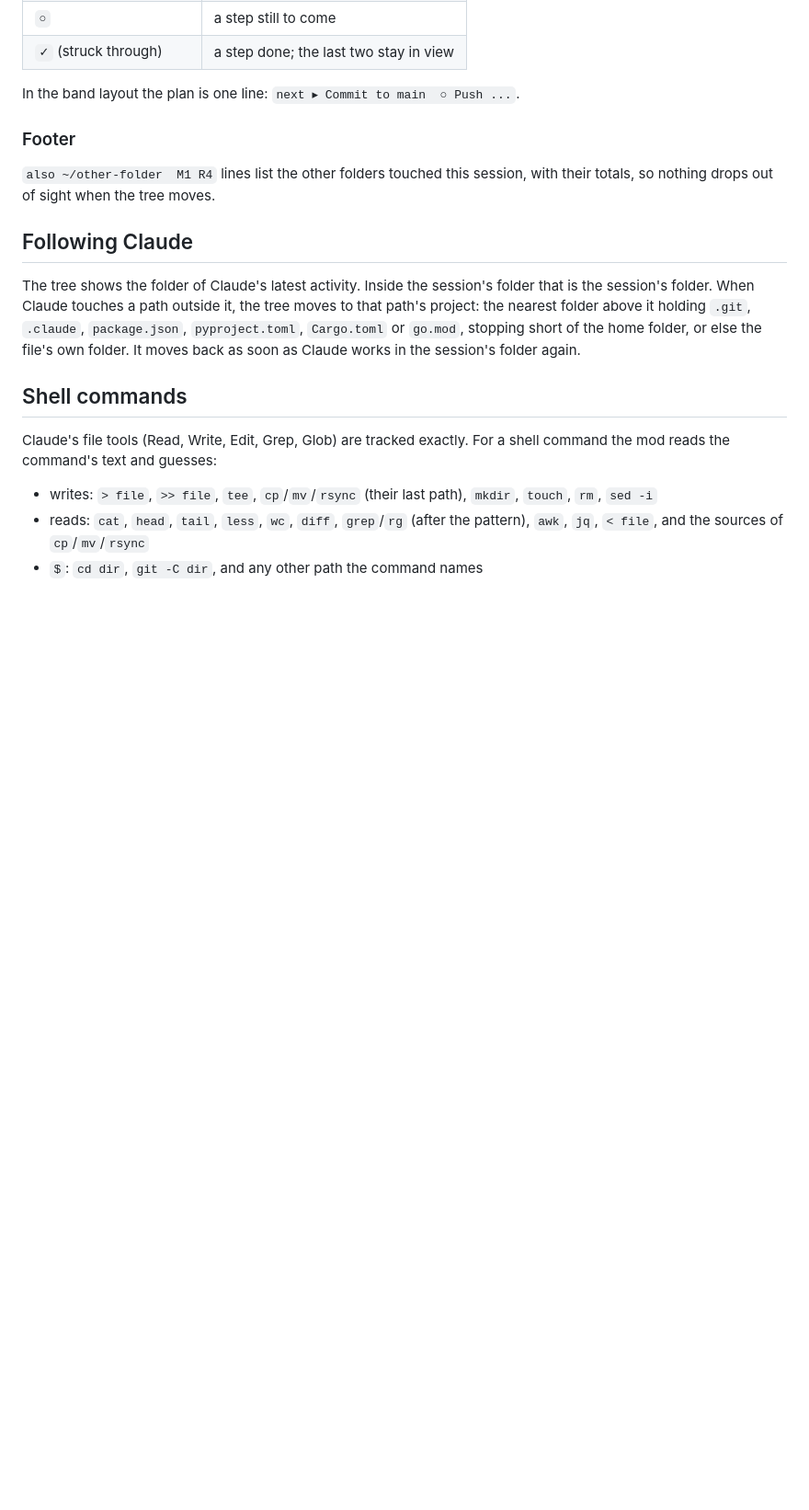
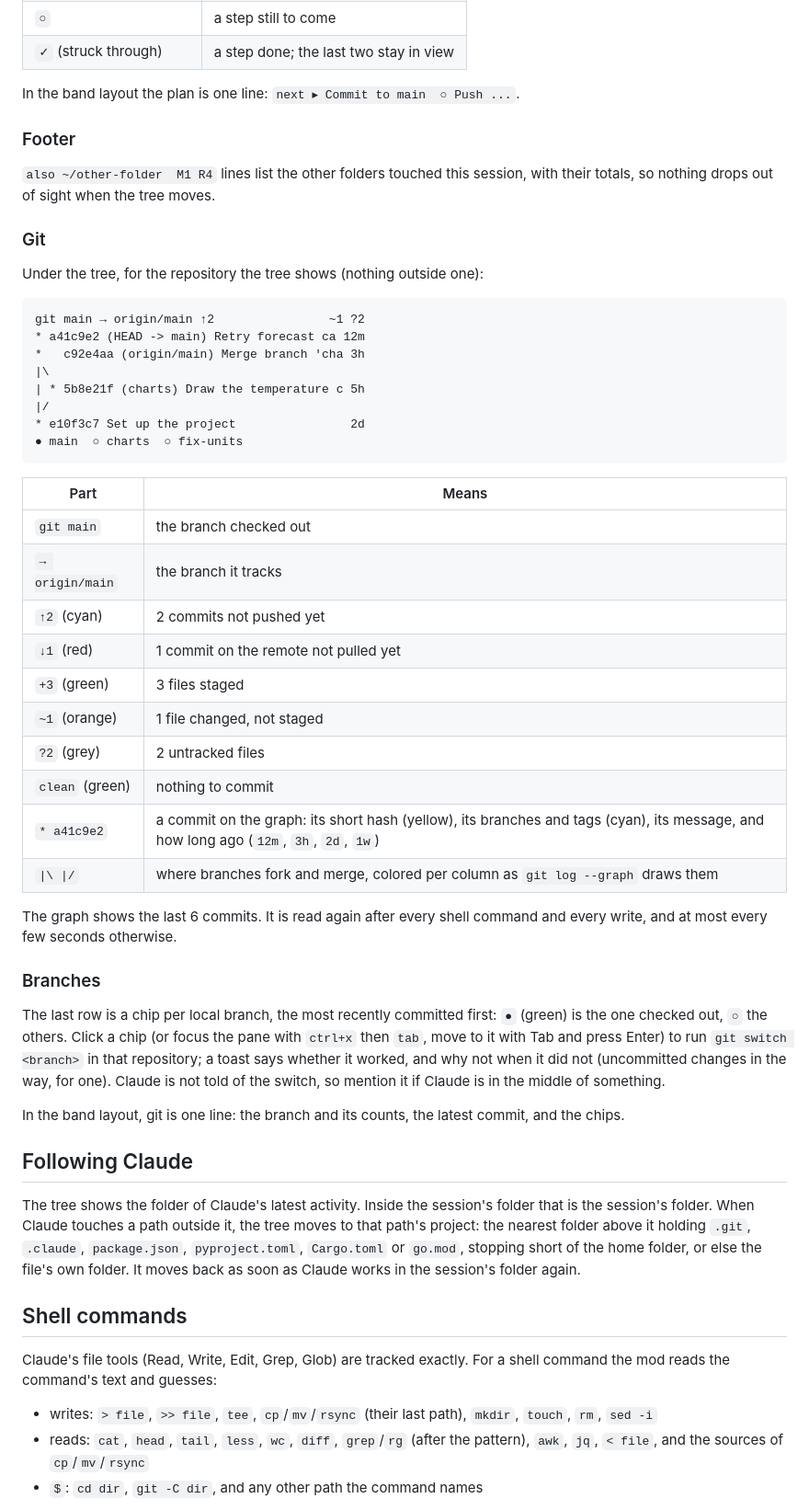
Before and after one commit to psh9/claude-mods, a Markdown page: mods/file-tree/README.md, the part around one of its changes. Shown at 92% size. Drawn GitHub-style; blank space fills up the shorter version.

````diff
--- a/mods/file-tree/README.md
+++ b/mods/file-tree/README.md
@@ -93,6 +101,42 @@ In the band layout the plan is one line: `next ▸ Commit to main  ○ Push ...`
 
 `also ~/other-folder  M1 R4` lines list the other folders touched this session, with their totals, so nothing drops out of sight when the tree moves.
 
+### Git
+
+Under the tree, for the repository the tree shows (nothing outside one):
+
+```
+git main → origin/main ↑2                ~1 ?2
+* a41c9e2 (HEAD -> main) Retry forecast ca 12m
+*   c92e4aa (origin/main) Merge branch 'cha 3h
+|\
+| * 5b8e21f (charts) Draw the temperature c 5h
+|/
+* e10f3c7 Set up the project                2d
+● main  ○ charts  ○ fix-units
+```
+
+| Part | Means |
+| --- | --- |
+| `git main` | the branch checked out |
+| `→ origin/main` | the branch it tracks |
+| `↑2` (cyan) | 2 commits not pushed yet |
+| `↓1` (red) | 1 commit on the remote not pulled yet |
+| `+3` (green) | 3 files staged |
+| `~1` (orange) | 1 file changed, not staged |
+| `?2` (grey) | 2 untracked files |
+| `clean` (green) | nothing to commit |
+| `* a41c9e2` | a commit on the graph: its short hash (yellow), its branches and tags (cyan), its message, and how long ago (`12m`, `3h`, `2d`, `1w`) |
+| `\|\ \|/` | where branches fork and merge, colored per column as `git log --graph` draws them |
+
+The graph shows the last 6 commits. It is read again after every shell command and every write, and at most every few seconds otherwise.
+
+### Branches
+
+The last row is a chip per local branch, the most recently committed first: `●` (green) is the one checked out, `○` the others. Click a chip (or focus the pane with `ctrl+x` then `tab`, move to it with Tab and press Enter) to run `git switch <branch>` in that repository; a toast says whether it worked, and why not when it did not (uncommitted changes in the way, for one). Claude is not told of the switch, so mention it if Claude is in the middle of something.
+
+In the band layout, git is one line: the branch and its counts, the latest commit, and the chips.
+
 ## Following Claude
 
 The tree shows the folder of Claude's latest activity. Inside the session's folder that is the session's folder. When Claude touches a path outside it, the tree moves to that path's project: the nearest folder above it holding `.git`, `.claude`, `package.json`, `pyproject.toml`, `Cargo.toml` or `go.mod`, stopping short of the home folder, or else the file's own folder. It moves back as soon as Claude works in the session's folder again.
````
Also changed, not shown: other parts of mods/file-tree/README.md (+41 -20 lines), README.md (+9 -1 lines), docs/band.png (added), docs/follow.png (added), docs/pane.png (added), 9 other files.
